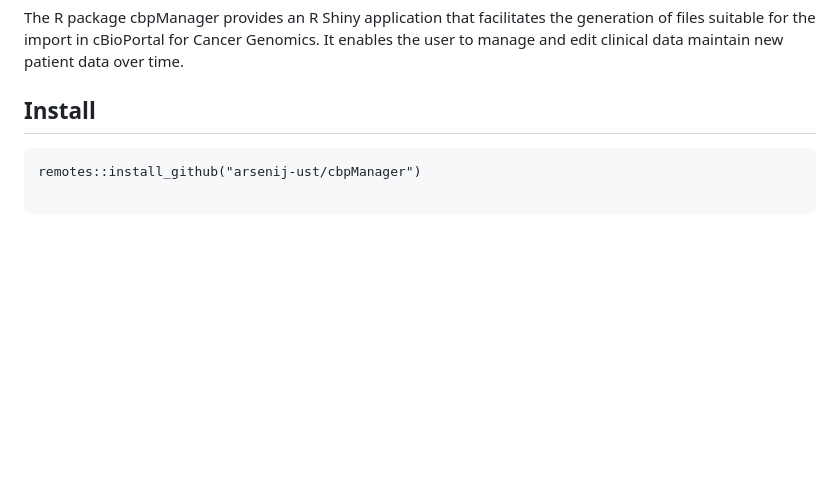
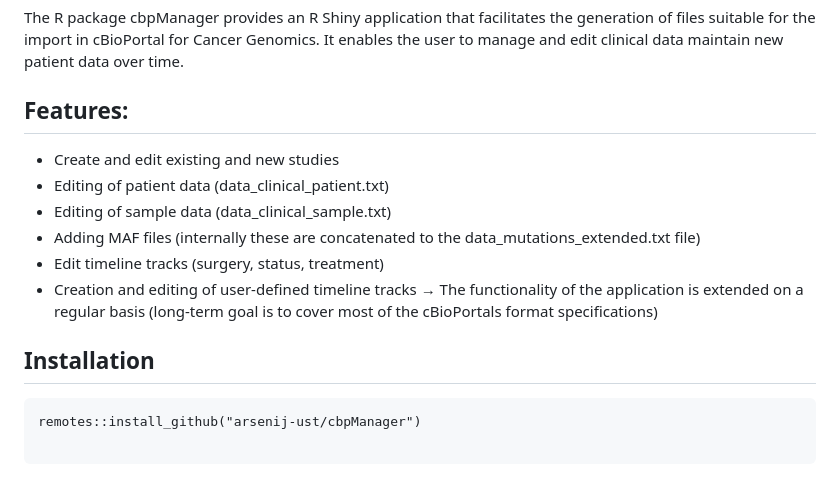
Before and after one commit to arsenij-ust/cbpManager, a Markdown page: README.md, the part around the change. GitHub-like rendering; blank space fills up the shorter version.

````diff
--- a/README.md
+++ b/README.md
@@ -4,7 +4,17 @@ Intuitive visualization and interactive exploration of multidimensional cancer g
 
 The R package cbpManager provides an R Shiny application that facilitates the generation of files suitable for the import in cBioPortal for Cancer Genomics. It enables the user to manage and edit clinical data maintain new patient data over time.
 
-## Install
+## Features:
+
+- Create and edit existing and new studies
+- Editing of patient data (data_clinical_patient.txt)
+- Editing of sample data (data_clinical_sample.txt)
+- Adding MAF files (internally these are concatenated to the data_mutations_extended.txt file)
+- Edit timeline tracks (surgery, status, treatment)
+- Creation and editing of user-defined timeline tracks
+→ The functionality of the application is extended on a regular basis (long-term goal is to cover most of the cBioPortals format specifications)
+
+## Installation
 
 ```
 remotes::install_github("arsenij-ust/cbpManager")
````
Also changed, not shown: vignettes/images/13.PNG (added), vignettes/images/14.PNG (added), vignettes/images/15.PNG (added), vignettes/images/16.PNG (added), vignettes/images/17.PNG (added), vignettes/images/6-2.PNG (added), 1 other file.
